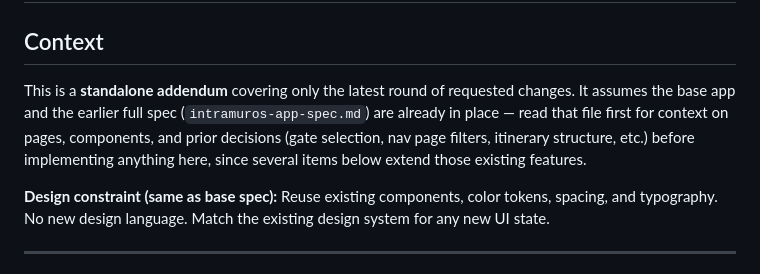
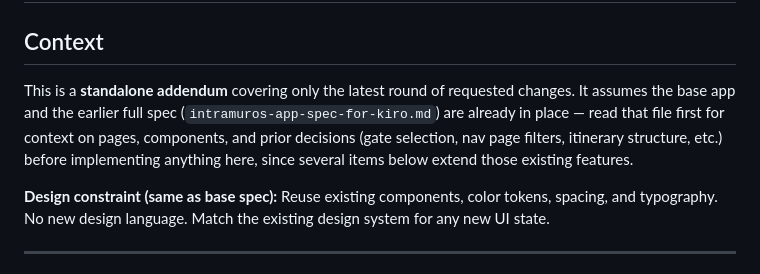
Before and after one commit to Eunice-13/intravel, a Markdown page: docs/intramuros-app-spec-updates.md, the part around the change. GitHub-like rendering.

Commit message:
Edit spec updates

```diff
--- a/docs/intramuros-app-spec-updates.md
+++ b/docs/intramuros-app-spec-updates.md
@@ -1,7 +1,7 @@
 # Intramuros App — New Updates Spec (for Kiro AI)
 
 ## Context
-This is a **standalone addendum** covering only the latest round of requested changes. It assumes the base app and the earlier full spec (`intramuros-app-spec.md`) are already in place — read that file first for context on pages, components, and prior decisions (gate selection, nav page filters, itinerary structure, etc.) before implementing anything here, since several items below extend those existing features.
+This is a **standalone addendum** covering only the latest round of requested changes. It assumes the base app and the earlier full spec (`intramuros-app-spec-for-kiro.md`) are already in place — read that file first for context on pages, components, and prior decisions (gate selection, nav page filters, itinerary structure, etc.) before implementing anything here, since several items below extend those existing features.
 
 **Design constraint (same as base spec):** Reuse existing components, color tokens, spacing, and typography. No new design language. Match the existing design system for any new UI state.
 
```
